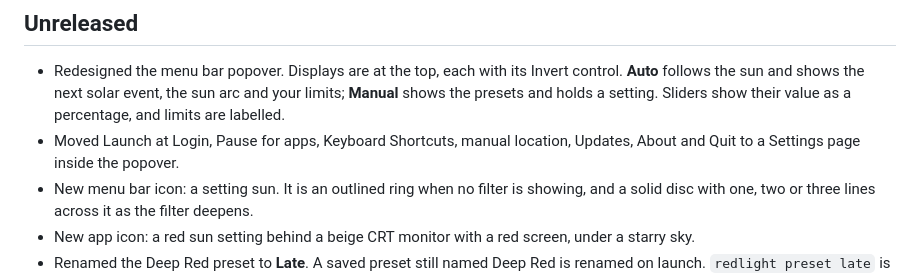
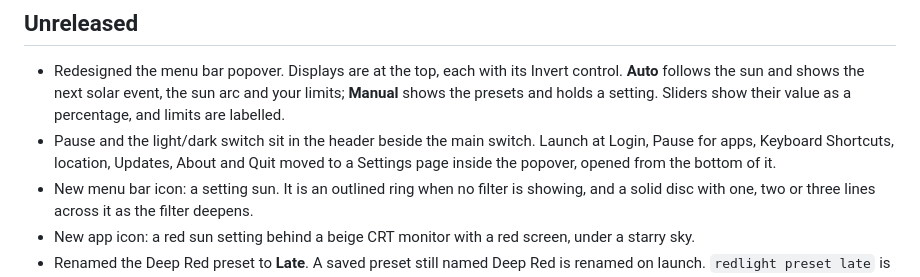
Before and after one commit to andrewfitz/redlight, a Markdown page: CHANGELOG.md, the part around the change. GitHub-like rendering.

```diff
--- a/CHANGELOG.md
+++ b/CHANGELOG.md
@@ -3,7 +3,7 @@
 ## Unreleased
 
 - Redesigned the menu bar popover. Displays are at the top, each with its Invert control. **Auto** follows the sun and shows the next solar event, the sun arc and your limits; **Manual** shows the presets and holds a setting. Sliders show their value as a percentage, and limits are labelled.
-- Moved Launch at Login, Pause for apps, Keyboard Shortcuts, manual location, Updates, About and Quit to a Settings page inside the popover.
+- Pause and the light/dark switch sit in the header beside the main switch. Launch at Login, Pause for apps, Keyboard Shortcuts, location, Updates, About and Quit moved to a Settings page inside the popover, opened from the bottom of it.
 - New menu bar icon: a setting sun. It is an outlined ring when no filter is showing, and a solid disc with one, two or three lines across it as the filter deepens.
 - New app icon: a red sun setting behind a beige CRT monitor with a red screen, under a starry sky.
 - Renamed the Deep Red preset to **Late**. A saved preset still named Deep Red is renamed on launch. `redlight preset late` is the new spelling; `deep-red` keeps working, and `status --json` still reports `deep-red`. Existing Shortcuts and keyboard shortcuts are unaffected.
```
Also changed, not shown: README.md (+5 -5 lines), screenshots/menubar-light.png, screenshots/menubar.png, 3 other files.
